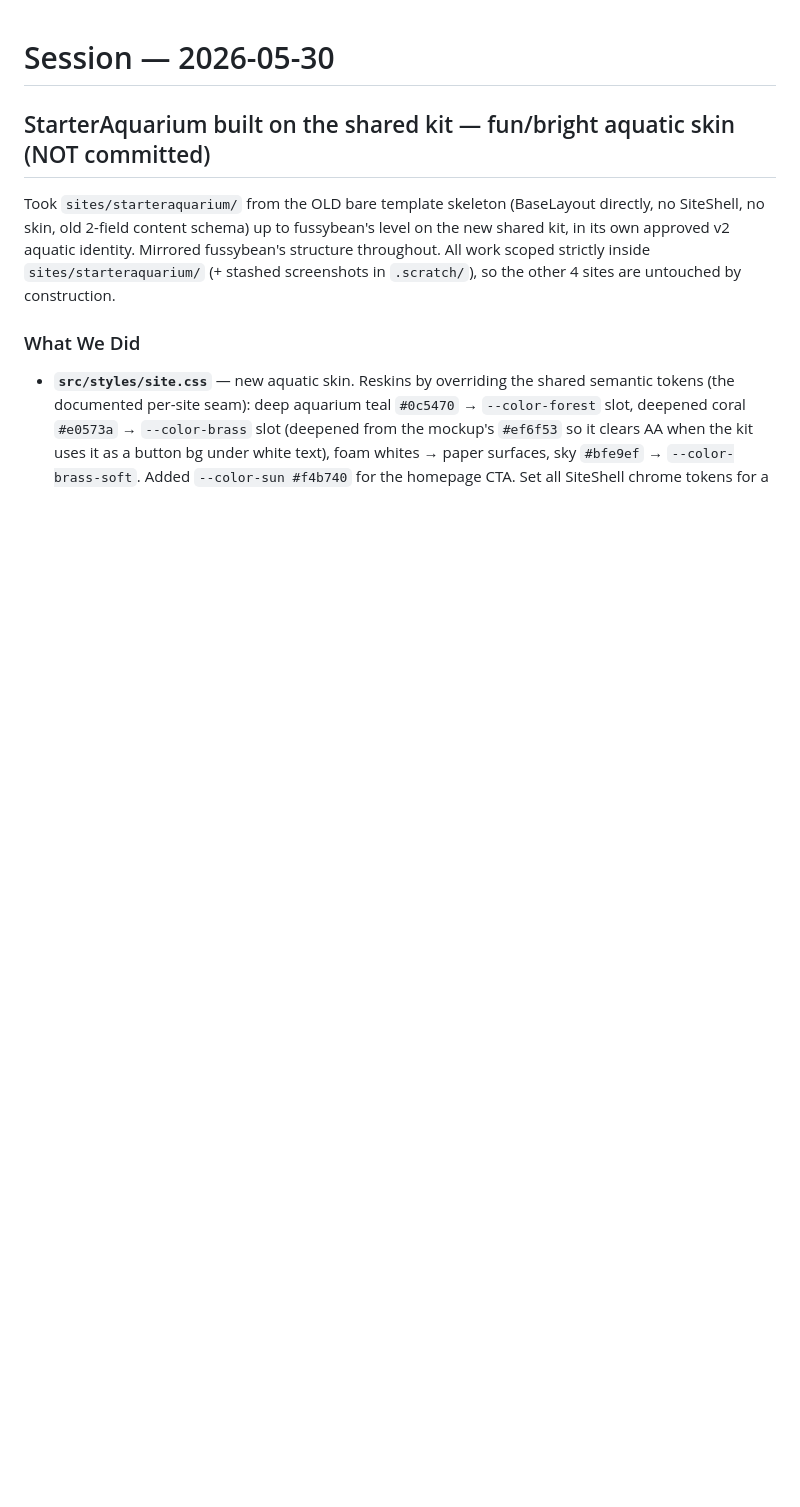
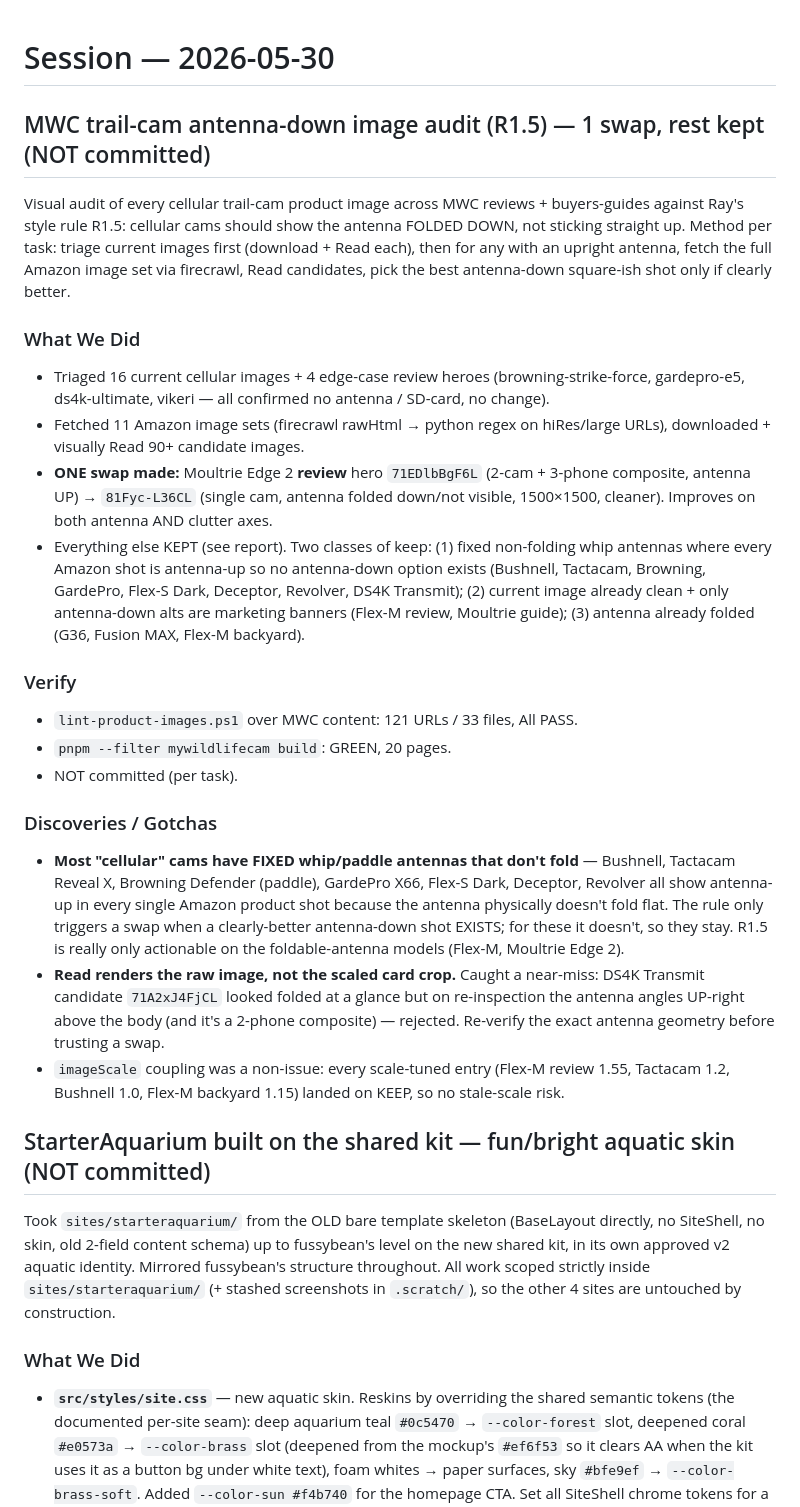
Before and after one commit to champrt78/affiliate-kit, a Markdown page: docs/sessions/Session_2026-05-30.md, the part around the change. GitHub-like rendering; blank space fills up the shorter version.

Commit message:
fix(mywildlifecam): Moultrie Edge 2 review hero -> antenna-down single-cam shot (R1.5)
Visual audit of every cellular trail-cam image (#7). Most cams carry fixed whip
antennas with no antenna-down product shot, so R1.5's keep-and-note applies; the
one actionable swap was the Moultrie Edge 2 review hero (was a 2-cam+3-phone
composite, antenna up) -> 81Fyc-L36CL, a clean single cam with the antenna folded
down. Image-lint PASS (121 URLs), mywildlifecam build green (20 pages).

Co-Authored-By: Claude Opus 4.8 (1M context) <noreply@anthropic.com>

```diff
--- a/docs/sessions/Session_2026-05-30.md
+++ b/docs/sessions/Session_2026-05-30.md
@@ -1,4 +1,24 @@
 # Session — 2026-05-30
+
+## MWC trail-cam antenna-down image audit (R1.5) — 1 swap, rest kept (NOT committed)
+
+Visual audit of every cellular trail-cam product image across MWC reviews + buyers-guides against Ray's style rule R1.5: cellular cams should show the antenna FOLDED DOWN, not sticking straight up. Method per task: triage current images first (download + Read each), then for any with an upright antenna, fetch the full Amazon image set via firecrawl, Read candidates, pick the best antenna-down square-ish shot only if clearly better.
+
+### What We Did
+- Triaged 16 current cellular images + 4 edge-case review heroes (browning-strike-force, gardepro-e5, ds4k-ultimate, vikeri — all confirmed no antenna / SD-card, no change).
+- Fetched 11 Amazon image sets (firecrawl rawHtml → python regex on hiRes/large URLs), downloaded + visually Read 90+ candidate images.
+- **ONE swap made:** Moultrie Edge 2 **review** hero `71EDlbBgF6L` (2-cam + 3-phone composite, antenna UP) → `81Fyc-L36CL` (single cam, antenna folded down/not visible, 1500×1500, cleaner). Improves on both antenna AND clutter axes.
+- Everything else KEPT (see report). Two classes of keep: (1) fixed non-folding whip antennas where every Amazon shot is antenna-up so no antenna-down option exists (Bushnell, Tactacam, Browning, GardePro, Flex-S Dark, Deceptor, Revolver, DS4K Transmit); (2) current image already clean + only antenna-down alts are marketing banners (Flex-M review, Moultrie guide); (3) antenna already folded (G36, Fusion MAX, Flex-M backyard).
+
+### Verify
+- `lint-product-images.ps1` over MWC content: 121 URLs / 33 files, All PASS.
+- `pnpm --filter mywildlifecam build`: GREEN, 20 pages.
+- NOT committed (per task).
+
+### Discoveries / Gotchas
+- **Most "cellular" cams have FIXED whip/paddle antennas that don't fold** — Bushnell, Tactacam Reveal X, Browning Defender (paddle), GardePro X66, Flex-S Dark, Deceptor, Revolver all show antenna-up in every single Amazon product shot because the antenna physically doesn't fold flat. The rule only triggers a swap when a clearly-better antenna-down shot EXISTS; for these it doesn't, so they stay. R1.5 is really only actionable on the foldable-antenna models (Flex-M, Moultrie Edge 2).
+- **Read renders the raw image, not the scaled card crop.** Caught a near-miss: DS4K Transmit candidate `71A2xJ4FjCL` looked folded at a glance but on re-inspection the antenna angles UP-right above the body (and it's a 2-phone composite) — rejected. Re-verify the exact antenna geometry before trusting a swap.
+- `imageScale` coupling was a non-issue: every scale-tuned entry (Flex-M review 1.55, Tactacam 1.2, Bushnell 1.0, Flex-M backyard 1.15) landed on KEEP, so no stale-scale risk.
 
 ## StarterAquarium built on the shared kit — fun/bright aquatic skin (NOT committed)
 
```
Also changed, not shown: 1 other file.
